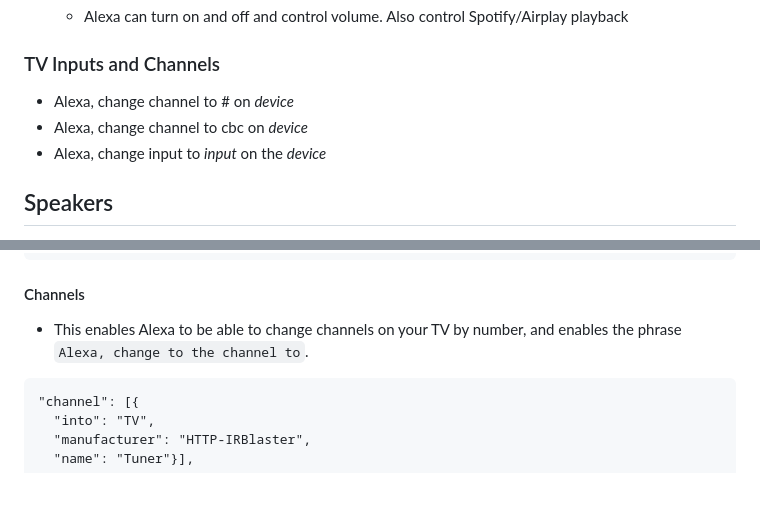
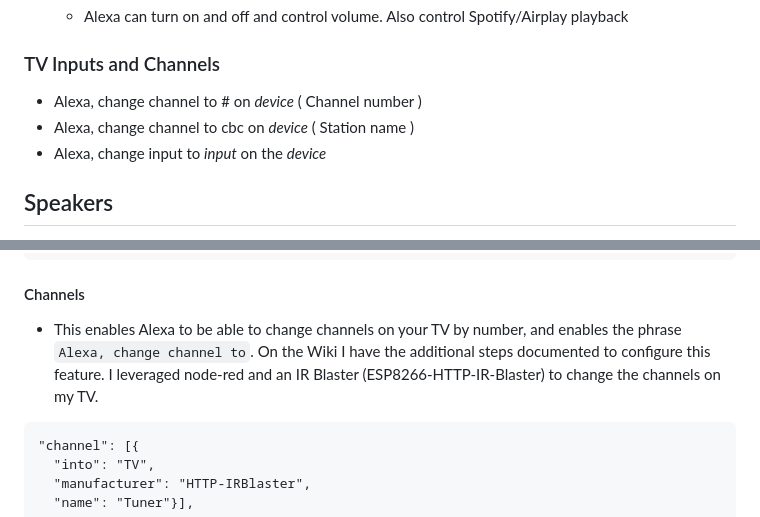
Before and after one commit to NorthernMan54/homebridge-alexa, a Markdown page: README.md, 2 parts joined by grey strips. Drawn GitHub-style; blank space fills up the shorter version.

````diff
--- a/README.md
+++ b/README.md
@@ -268,8 +268,8 @@ These are the remote buttons
 
 ### TV Inputs and Channels
 
-* Alexa, change channel to # on *device*
-* Alexa, change channel to cbc on *device*
+* Alexa, change channel to # on *device*   ( Channel number )
+* Alexa, change channel to cbc on *device* ( Station name )
 * Alexa, change input to *input* on the *device*
 
 ## Speakers
@@ -573,7 +573,9 @@ ie
 
 #### Channels
 
-  - This enables Alexa to be able to change channels on your TV by number, and enables the phrase `Alexa, change to the channel to`.
+  - This enables Alexa to be able to change channels on your TV by number, and enables the phrase `Alexa, change channel to`.
+On the Wiki I have the additional steps documented to configure this feature.  I leveraged node-red and an IR Blaster (ESP8266-HTTP-IR-Blaster) to change the channels on my TV.
+
 
 ```
 "channel": [{
````
Also changed, not shown: docs/Channel-Node-Red.png (added).
